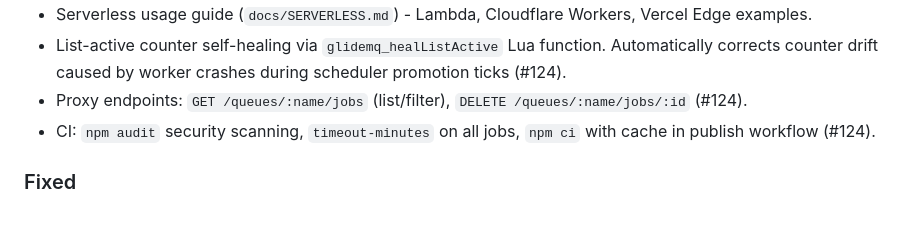
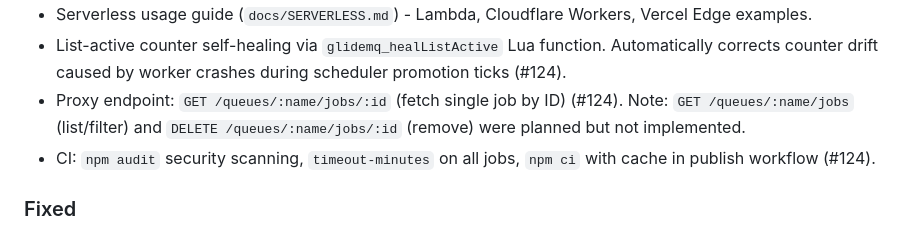
Before and after one commit to avifenesh/glide-mq, a Markdown page: CHANGELOG.md, the part around the change. Drawn GitHub-style.

Commit message:
docs: fix phantom proxy endpoints in CHANGELOG v0.9.0 entry
The CHANGELOG claimed GET /queues/:name/jobs (list/filter) and
DELETE /queues/:name/jobs/:id (remove) were added, but only
GET /queues/:name/jobs/:id (fetch single job) was implemented.
Corrected the entry and noted the missing endpoints.

```diff
--- a/CHANGELOG.md
+++ b/CHANGELOG.md
@@ -92,7 +92,7 @@ The format follows [Keep a Changelog](https://keepachangelog.com/en/1.0.0/).
 - DAG workflows - `FlowProducer.addDAG()` and `dag()` helper for arbitrary DAG topologies (#86).
 - Serverless usage guide (`docs/SERVERLESS.md`) - Lambda, Cloudflare Workers, Vercel Edge examples.
 - List-active counter self-healing via `glidemq_healListActive` Lua function. Automatically corrects counter drift caused by worker crashes during scheduler promotion ticks (#124).
-- Proxy endpoints: `GET /queues/:name/jobs` (list/filter), `DELETE /queues/:name/jobs/:id` (#124).
+- Proxy endpoint: `GET /queues/:name/jobs/:id` (fetch single job by ID) (#124). Note: `GET /queues/:name/jobs` (list/filter) and `DELETE /queues/:name/jobs/:id` (remove) were planned but not implemented.
 - CI: `npm audit` security scanning, `timeout-minutes` on all jobs, `npm ci` with cache in publish workflow (#124).
 
 ### Fixed
```
